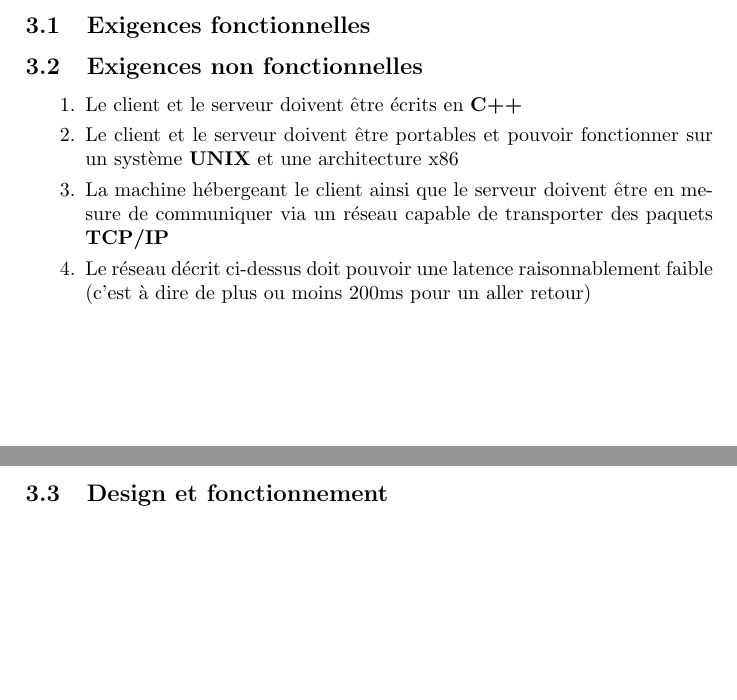
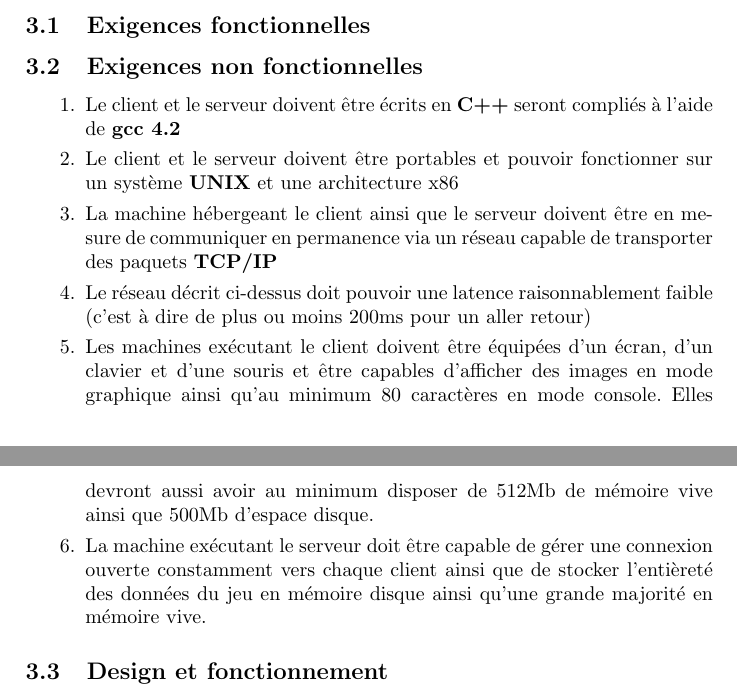
Before and after one commit to C4ptainCrunch/info-f-209, a LaTeX document (srd/srd.tex): two parts of pages 1 and 2 of 2, joined at a grey line, cut so that both start at the same text, the shorter picture padded with empty space. Compiled offline with pdfLaTeX.

Commit message:
[enh/srd/enf] Enhance non functional req.

```diff
--- a/srd/srd.tex
+++ b/srd/srd.tex
@@ -29,10 +29,12 @@ Prénom 4 Nom 4 \and Prénom 5 Nom 5 \and Nikita Marchant}
 \label{enf}
 
 \begin{enumerate}
-\item Le client et le serveur doivent être écrits en \textbf{C++}
+\item Le client et le serveur doivent être écrits en \textbf{C++} seront compliés à l'aide de \textbf{gcc 4.2}
 \item Le client et le serveur doivent être portables et pouvoir fonctionner sur un système \textbf{UNIX} et une architecture x86
-\item La machine hébergeant le client ainsi que le serveur doivent être en mesure de communiquer via un réseau capable de transporter des paquets \textbf{TCP/IP}
+\item La machine hébergeant le client ainsi que le serveur doivent être en mesure de communiquer en permanence via un réseau capable de transporter des paquets \textbf{TCP/IP}
 \item Le réseau décrit ci-dessus doit pouvoir une latence raisonnablement faible (c'est à dire de plus ou moins 200ms pour un aller retour)
+\item Les machines exécutant le client doivent être équipées d'un écran, d'un clavier et d'une souris et être capables d'afficher des images en mode graphique ainsi qu'au minimum 80 caractères en mode console. Elles devront aussi avoir au minimum disposer de 512Mb de mémoire vive ainsi que 500Mb d'espace disque.
+\item La machine exécutant le serveur doit être capable de gérer une connexion ouverte constamment vers chaque client ainsi que de stocker l'entièreté des données du jeu en mémoire disque ainsi qu'une grande majorité en mémoire vive.
 \end{enumerate}
 
 
```
